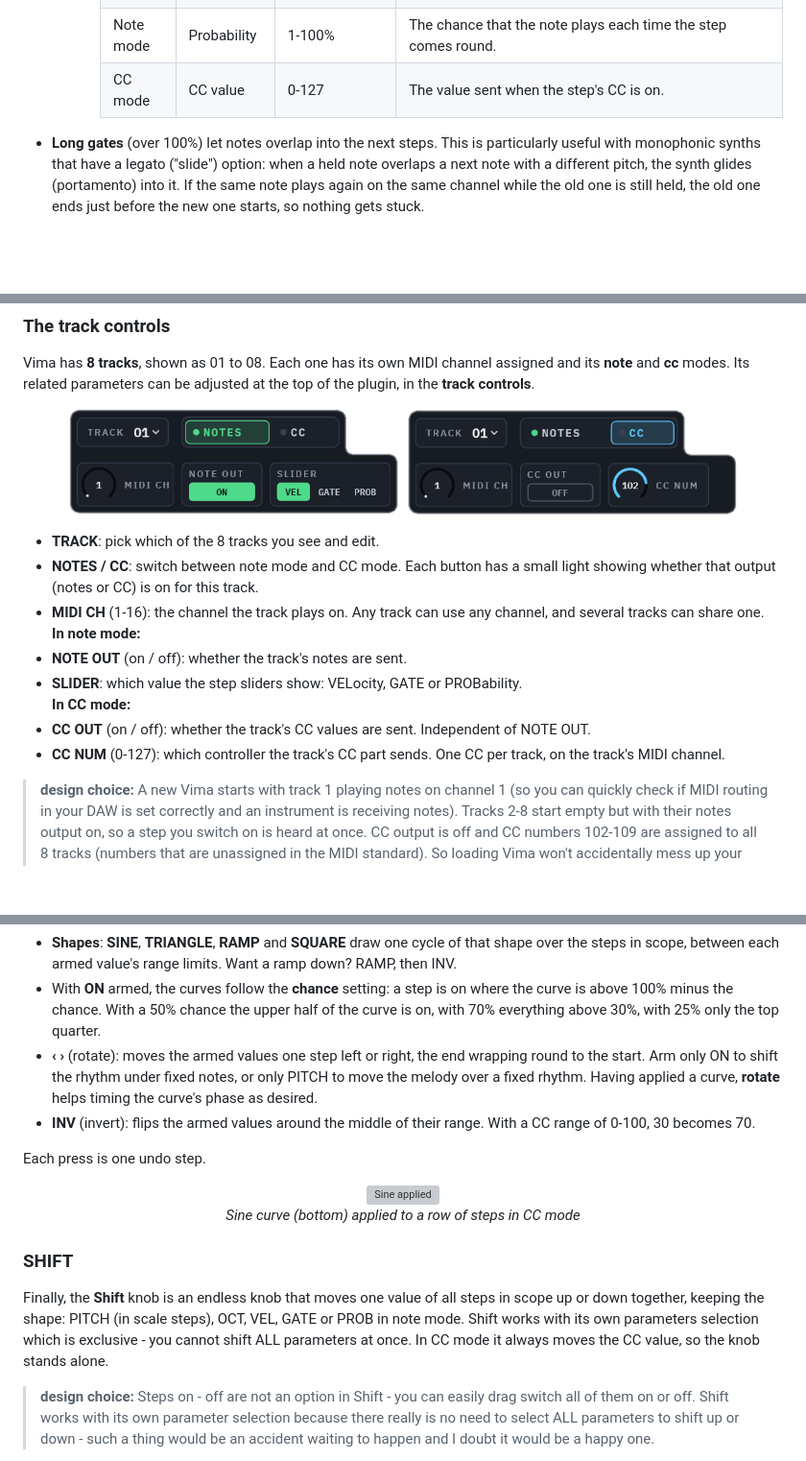
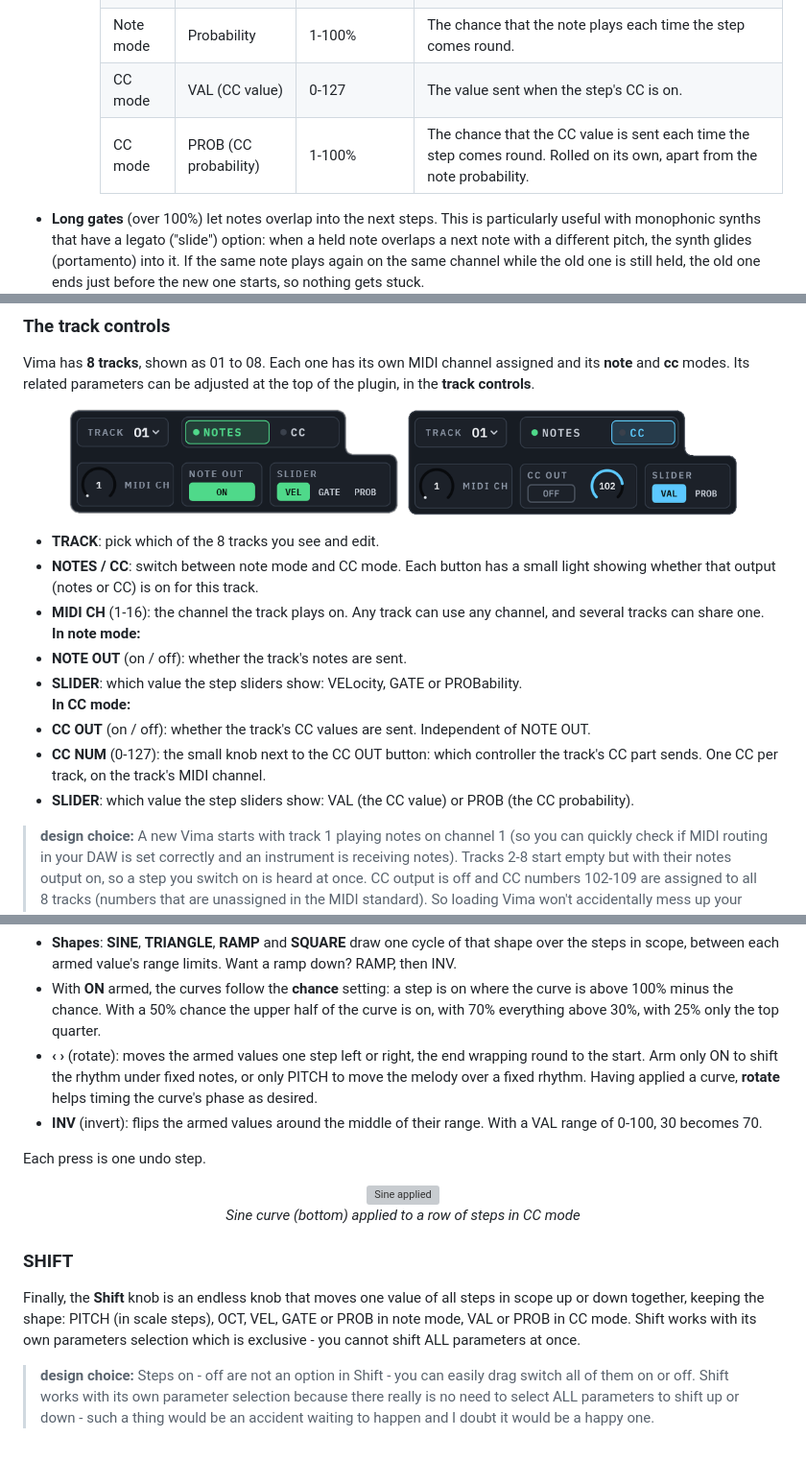
Before and after one commit to TheoGal/vima-vst, a Markdown page: README.md, 3 parts joined by grey strips. Shown at 96% size. GitHub-like rendering; pictures changed too: docs/images/vima-track-controls.png; blank space fills up the shorter version; grey boxes are pictures that could not be loaded.

```diff
--- a/README.md
+++ b/README.md
@@ -115,7 +115,8 @@ Each of the modes can be set to output MIDI messages or not - so a sequence (a t
 | Note mode | Velocity | 1-127 | How hard the note is played *(actually it's how fast a key travelled when played on a physical piano keyboard, but let's not get into that)*. |
 | Note mode | Gate | 1-400% | How long the note lasts, in steps: 100% is one step, 50% half a step, 400% four steps (legato and long notes). |
 | Note mode | Probability | 1-100% | The chance that the note plays each time the step comes round.|
-| CC mode | CC value | 0-127 | The value sent when the step's CC is on. |
+| CC mode | VAL (CC value) | 0-127 | The value sent when the step's CC is on. |
+| CC mode | PROB (CC probability) | 1-100% | The chance that the CC value is sent each time the step comes round. Rolled on its own, apart from the note probability. |
 
 - **Long gates** (over 100%) let notes overlap into the next steps. This is particularly useful with monophonic synths that have a legato ("slide") option: when a held note overlaps a next note with a different pitch, the synth glides (portamento) into it. If the same note plays again on the same channel while the old one is still held, the old one ends just before the new one starts, so nothing gets stuck.
 
@@ -148,7 +149,8 @@ Vima has **8 tracks**, shown as 01 to 08. Each one has its own MIDI channel assi
 - **SLIDER**: which value the step sliders show: VELocity, GATE or PROBability.<br />
 **In CC mode:**
 - **CC OUT** (on / off): whether the track's CC values are sent. Independent of NOTE OUT.
-- **CC NUM** (0-127): which controller the track's CC part sends. One CC per track, on the track's MIDI channel.
+- **CC NUM** (0-127): the small knob next to the CC OUT button: which controller the track's CC part sends. One CC per track, on the track's MIDI channel.
+- **SLIDER**: which value the step sliders show: VAL (the CC value) or PROB (the CC probability).
 
 >**design choice:** A new Vima starts with track 1 playing notes on channel 1 (so you can quickly check if MIDI routing in your DAW is set correctly and an instrument is receiving notes). Tracks 2-8 start empty but with their notes output on, so a step you switch on is heard at once. CC output is off and CC numbers 102-109 are assigned to all 8 tracks (numbers that are unassigned in the MIDI standard). So loading Vima won't accidentally mess up your carefully designed synth sound. The tracks are assigned to MIDI channels 1 to 8.
 
@@ -282,7 +284,7 @@ Under RANDOMIZE and SMOOTH buttons, there are 4 buttons with predefined curves t
 - **Shapes**: **SINE**, **TRIANGLE**, **RAMP** and **SQUARE** draw one cycle of that shape over the steps in scope, between each armed value's range limits. Want a ramp down? RAMP, then INV.
 - With **ON** armed, the curves follow the **chance** setting: a step is on where the curve is above 100% minus the chance. With a 50% chance the upper half of the curve is on, with 70% everything above 30%, with 25% only the top quarter.
 - **‹ ›** (rotate): moves the armed values one step left or right, the end wrapping round to the start. Arm only ON to shift the rhythm under fixed notes, or only PITCH to move the melody over a fixed rhythm. Having applied a curve, **rotate** helps timing the curve's phase as desired.
-- **INV** (invert): flips the armed values around the middle of their range. With a CC range of 0-100, 30 becomes 70.
+- **INV** (invert): flips the armed values around the middle of their range. With a VAL range of 0-100, 30 becomes 70.
 
 Each press is one undo step.
 
@@ -293,7 +295,7 @@ Each press is one undo step.
 
 ### SHIFT
 
-Finally, the **Shift** knob is an endless knob that moves one value of all steps in scope up or down together, keeping the shape: PITCH (in scale steps), OCT, VEL, GATE or PROB in note mode. Shift works with its own parameters selection which is exclusive - you cannot shift ALL parameters at once. In CC mode it always moves the CC value, so the knob stands alone.
+Finally, the **Shift** knob is an endless knob that moves one value of all steps in scope up or down together, keeping the shape: PITCH (in scale steps), OCT, VEL, GATE or PROB in note mode, VAL or PROB in CC mode. Shift works with its own parameters selection which is exclusive - you cannot shift ALL parameters at once.
 
 >**design choice:** Steps on - off are not an option in Shift - you can easily drag switch all of them on or off. Shift works with its own parameter selection because there really is no need to select ALL parameters to shift up or down - such a thing would be an accident waiting to happen and I doubt it would be a happy one.
 
```
Also changed, not shown: other parts of README.md (+5 -5 lines), MANUAL.md (+11 -9 lines), SPEC.md (+39 -35 lines), 16 other files.
